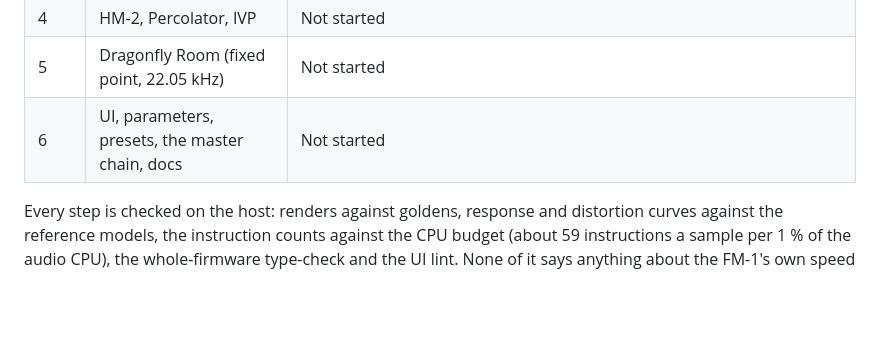
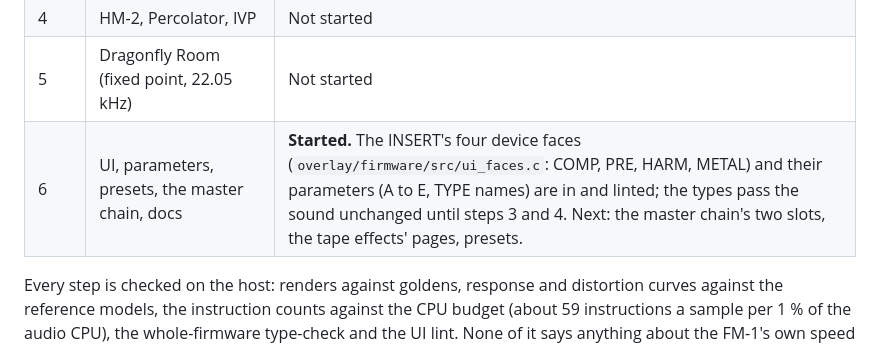
Before and after one commit to andiogenes/roland, a Markdown page: docs/FX-PLAN.md, the part around the change. Rendered like a GitHub page; blank space fills up the shorter version.

```diff
--- a/docs/FX-PLAN.md
+++ b/docs/FX-PLAN.md
@@ -26,7 +26,7 @@ FREEZE, OCT UP / DN, REV / ECHO THROW, the filters) stay.
 | 3 | Compressor, tape delay, tape rot | Not started |
 | 4 | HM-2, Percolator, IVP | Not started |
 | 5 | Dragonfly Room (fixed point, 22.05 kHz) | Not started |
-| 6 | UI, parameters, presets, the master chain, docs | Not started |
+| 6 | UI, parameters, presets, the master chain, docs | **Started.** The INSERT's four device faces (`overlay/firmware/src/ui_faces.c`: COMP, PRE, HARM, METAL) and their parameters (A to E, TYPE names) are in and linted; the types pass the sound unchanged until steps 3 and 4. Next: the master chain's two slots, the tape effects' pages, presets. |
 
 Every step is checked on the host: renders against goldens, response and distortion curves against the reference models, the
 instruction counts against the CPU budget (about 59 instructions a sample per 1 % of the audio CPU), the whole-firmware
```
Also changed, not shown: README.md (+22 -0 lines), docs/host-render/insert_COMP.png (added), docs/host-render/insert_HARM.png (added), docs/host-render/insert_METAL.png (added), docs/host-render/insert_PRE.png (added), docs/host-render/screens_insert.png (added), 5 other files.
